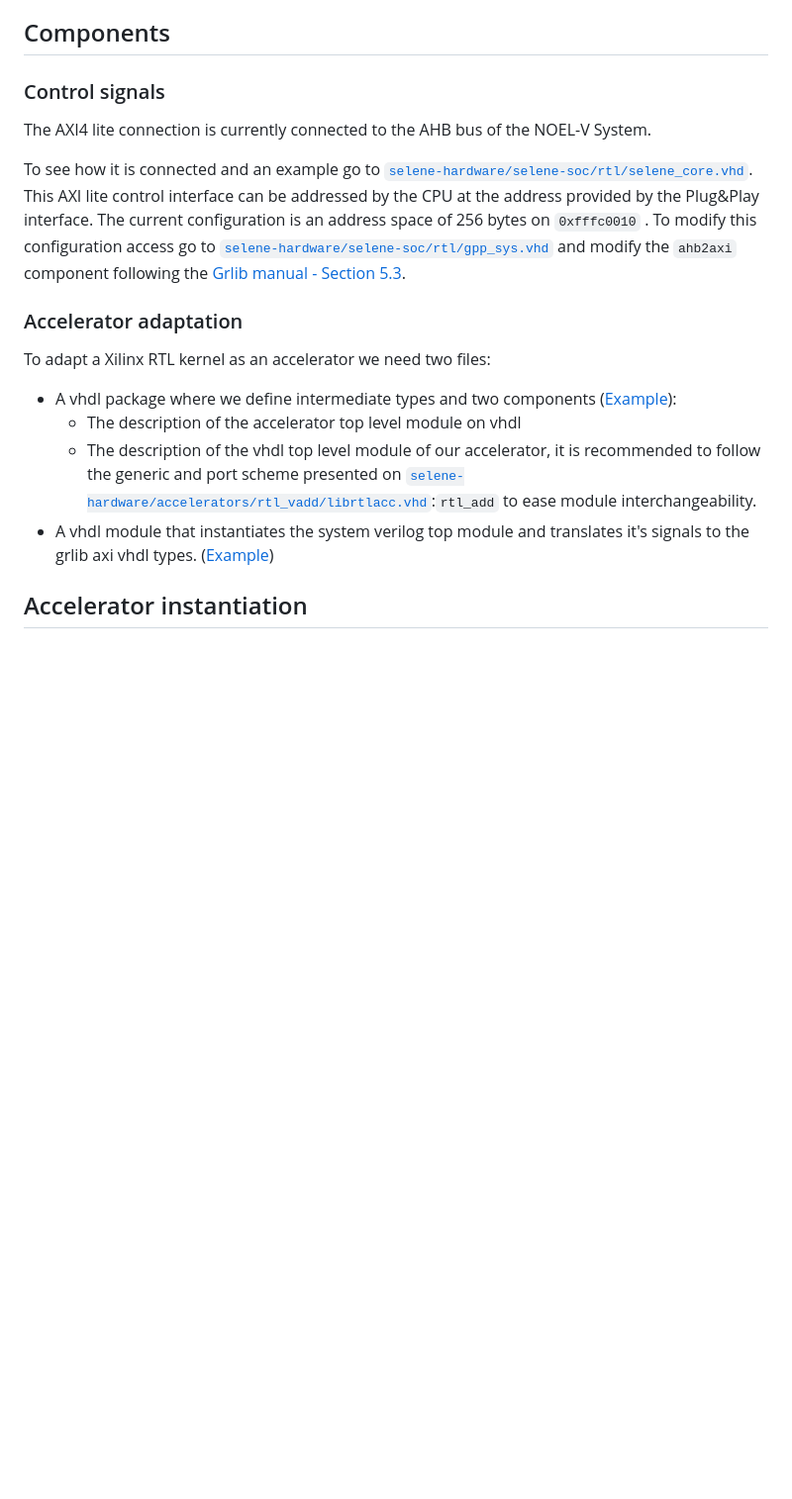
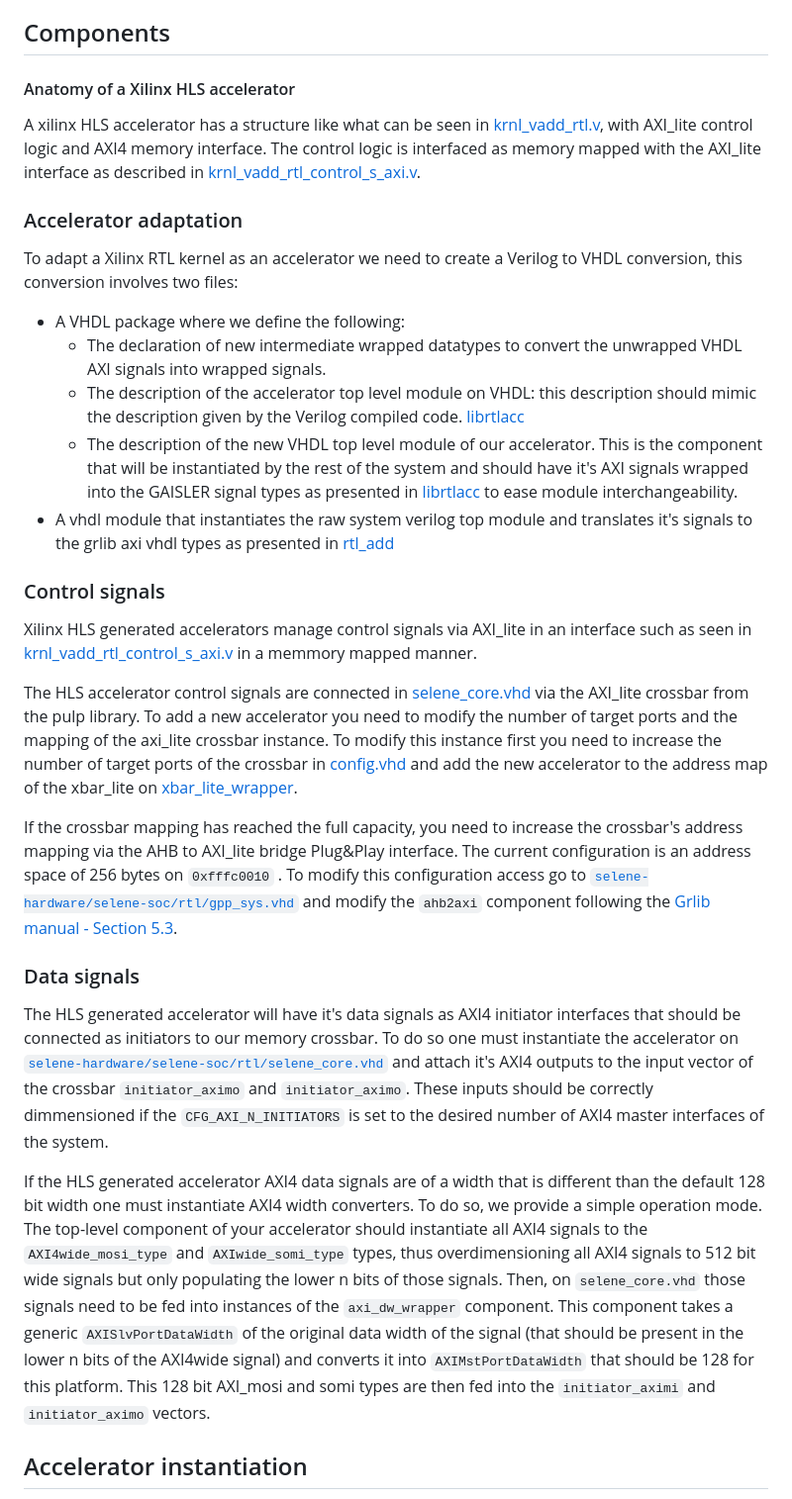
Before and after one commit to willmontaraces/SeleneNANOlabs, a Markdown page: accelerators/README.md, the part around the change printed below. Shown: that part at 99% size. Drawn GitHub-style; blank space fills up the shorter version.

Commit message:
Updated accelerator integration README

```diff
--- a/accelerators/README.md
+++ b/accelerators/README.md
@@ -11,20 +12,29 @@ They generally have one AXI4 lite slave control connection and one or various AX
 Currently there is only support for one accelerator concurrently, the ability to customize this will be added on further iterations. Also currently the crossbar and processor only implement AXI3, so some conversions need to be made as can be seen on our accelerator examples.
 
 ## Components
+#### Anatomy of a Xilinx HLS accelerator
+A xilinx HLS accelerator has a structure like what can be seen in [krnl_vadd_rtl.v](../accelerators/rtl_vadd/krnl_vadd_rtl.v), with AXI_lite control logic and AXI4 memory interface. The control logic is interfaced as memory mapped with the AXI_lite interface as described in  [krnl_vadd_rtl_control_s_axi.v](../accelerators/rtl_vadd/krnl_vadd_rtl_control_s_axi.v).
+
+### Accelerator adaptation
+To adapt a Xilinx RTL kernel as an accelerator we need to create a Verilog to VHDL conversion, this conversion involves two files:
+- A VHDL package where we define the following:
+	- The declaration of new intermediate wrapped datatypes to convert the unwrapped VHDL AXI signals into wrapped signals.
+	* The description of the accelerator top level module on VHDL: this description should mimic the description given by the Verilog compiled code. [librtlacc](../accelerators/rtl_vadd/librtlacc.vhd)
+	* The description of the new VHDL top level module of our accelerator. This is the component that will be instantiated by the rest of the system and should have it's AXI signals wrapped into the GAISLER signal types as presented in [librtlacc](../accelerators/rtl_vadd/librtlacc.vhd) to ease module interchangeability.
+- A vhdl module that instantiates the raw system verilog top module and translates it's signals to the grlib axi vhdl types as presented in [rtl_add](rtl_vadd/rtl_add.vhd)
 
 ### Control signals
-The AXI4 lite connection is currently connected to the AHB bus of the NOEL-V System.
+Xilinx HLS generated accelerators manage control signals via AXI_lite in an interface such as seen in [krnl_vadd_rtl_control_s_axi.v](../rtl_vadd/krnl_vadd_rtl_control_s_axi.v) in a memmory mapped manner.
 
-To see how it is connected and an example go to  [`selene-hardware/selene-soc/rtl/selene_core.vhd`](../selene-soc/rtl/selene_core.vhd). This AXI lite control interface can be addressed by the CPU at the address provided by the Plug&Play interface.
-The current configuration is an address space of 256 bytes on `0xfffc0010` .
-To modify this configuration access go to [`selene-hardware/selene-soc/rtl/gpp_sys.vhd`](../selene-soc/rtl/gpp_sys.vhd) and modify the `ahb2axi` component following the [Grlib manual - Section 5.3](https://www.gaisler.com/products/grlib/grlib.pdf).
+The HLS accelerator control signals are connected in [selene_core.vhd](../selene-soc/rtl/selene_core.vhd) via the AXI_lite crossbar from the pulp library. To add a new accelerator you need to modify the number of target ports and the mapping of the axi_lite crossbar instance.
+To modify this instance first you need to increase the number of target ports of the crossbar in [config.vhd](../selene-soc/selene-xilinx-vcu118/config.vhd) and add the new accelerator to the address map of the xbar_lite on [xbar_lite_wrapper](..//interconnect/wrapper/xbar_lite_wrapper.sv).
 
-### Accelerator adaptation
-To adapt a Xilinx RTL kernel as an accelerator we need two files:
-- A vhdl package where we define intermediate types and two components ([Example](rtl_vadd/librtlacc.vhd)):
-	* The description of the accelerator top level module on vhdl
-	* The description of the vhdl top level module of our accelerator, it is recommended to follow the generic and port scheme presented on [`selene-hardware/accelerators/rtl_vadd/librtlacc.vhd`](rtl_vadd/librtlacc.vhd):`rtl_add` to ease module interchangeability.
-- A vhdl module that instantiates the system verilog top module and translates it's signals to the grlib axi vhdl types. ([Example](rtl_vadd/rtl_add.vhd))
+If the crossbar mapping has reached the full capacity, you need to increase the crossbar's address mapping via the AHB to AXI_lite bridge Plug&Play interface. The current configuration is an address space of 256 bytes on `0xfffc0010` . To modify this configuration access go to [`selene-hardware/selene-soc/rtl/gpp_sys.vhd`](../selene-soc/rtl/gpp_sys.vhd) and modify the `ahb2axi` component following the [Grlib manual - Section 5.3](https://www.gaisler.com/products/grlib/grlib.pdf).
+
+### Data signals
+The HLS generated accelerator will have it's data signals as AXI4 initiator interfaces that should be connected as initiators to our memory crossbar. To do so one must instantiate the accelerator on [`selene-hardware/selene-soc/rtl/selene_core.vhd`](../selene-soc/rtl/selene_core.vhd) and attach it's AXI4 outputs to the input vector of the crossbar `initiator_aximo` and `initiator_aximo`. These inputs should be correctly dimmensioned if the `CFG_AXI_N_INITIATORS` is set to the desired number of AXI4 master interfaces of the system.
+
+If the HLS generated accelerator AXI4 data signals are of a width that is different than the default 128 bit width one must instantiate AXI4 width converters. To do so, we provide a simple operation mode. The top-level component of your accelerator should instantiate all AXI4 signals to the `AXI4wide_mosi_type` and `AXIwide_somi_type` types, thus overdimensioning all AXI4 signals to 512 bit wide signals but only populating the lower n bits of those signals. Then, on `selene_core.vhd` those signals need to be fed into instances of the `axi_dw_wrapper` component. This component takes a generic `AXISlvPortDataWidth` of the original data width of the signal (that should be present in the lower n bits of the AXI4wide signal) and converts it into `AXIMstPortDataWidth` that should be 128 for this platform. This 128 bit AXI_mosi and somi types are then fed into the `initiator_aximi` and `initiator_aximo` vectors.
 
 ## Accelerator instantiation
 To instantiate an accelerator replace the one currently instantiated on [`selene-hardware/selene-soc/rtl/selene_core.vhd`](../selene-soc/rtl/selene_core.vhd) with yours. If you followed the previous advice the interface should be identical and no further changes will be needed.
```
Also changed, not shown: other parts of accelerators/README.md (+1 -0 lines).
